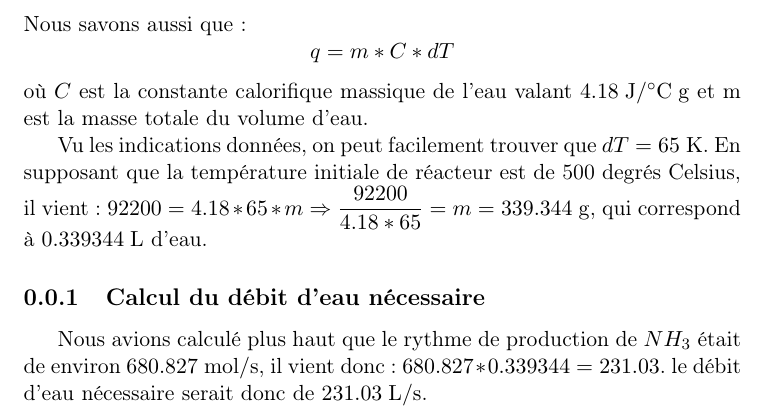
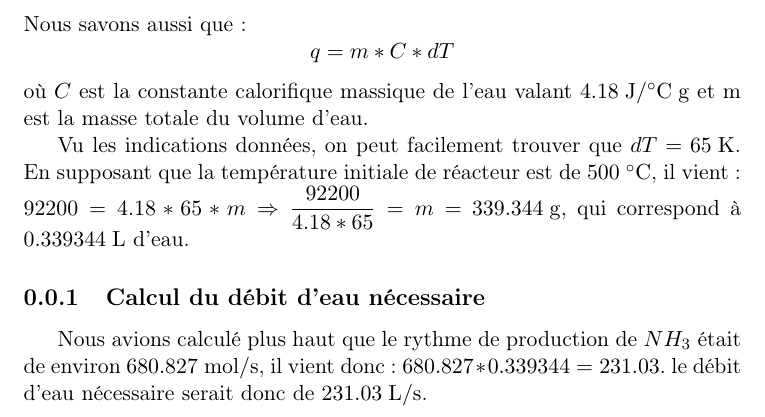
Before and after one commit to sarte/ProjetP3, a LaTeX document (tache1/Tache1.tex): part of page 3 of 4, cut so that both start at the same text. Compiled offline with pdfLaTeX.

Commit message:
Update Tache1.tex

```diff
--- a/tache1/Tache1.tex
+++ b/tache1/Tache1.tex
@@ -67,7 +67,7 @@ où $C$ est la constante calorifique massique de l'eau valant \unit{4.18}{\joule
  la masse totale du volume d'eau.
 
  Vu les indications données, on peut facilement trouver que $dT=\unit{65}{\kelvin}$. En supposant que la température initiale de
- réacteur est de 500 degrés Celsius, il vient:
+ réacteur est de \unit{500}{\celsius}, il vient:
 $92200 = 4.18*65*m \Rightarrow \dfrac{92200}{4.18*65} = m =$ \unit{339.344}{\gram}, qui correspond à \unit{0.339344}{\liter} d'eau.
 
 \subsection{Calcul du débit d'eau nécessaire}
```
